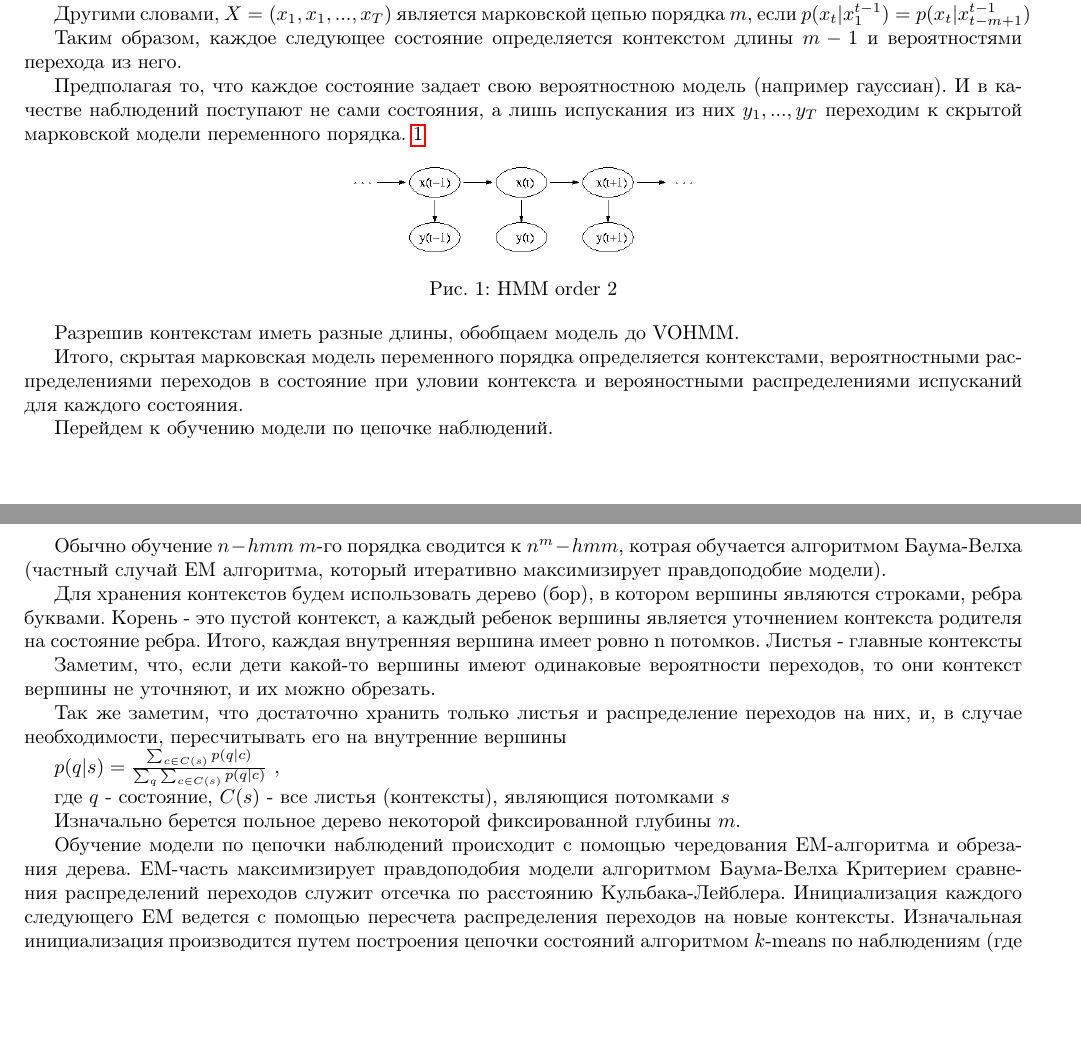
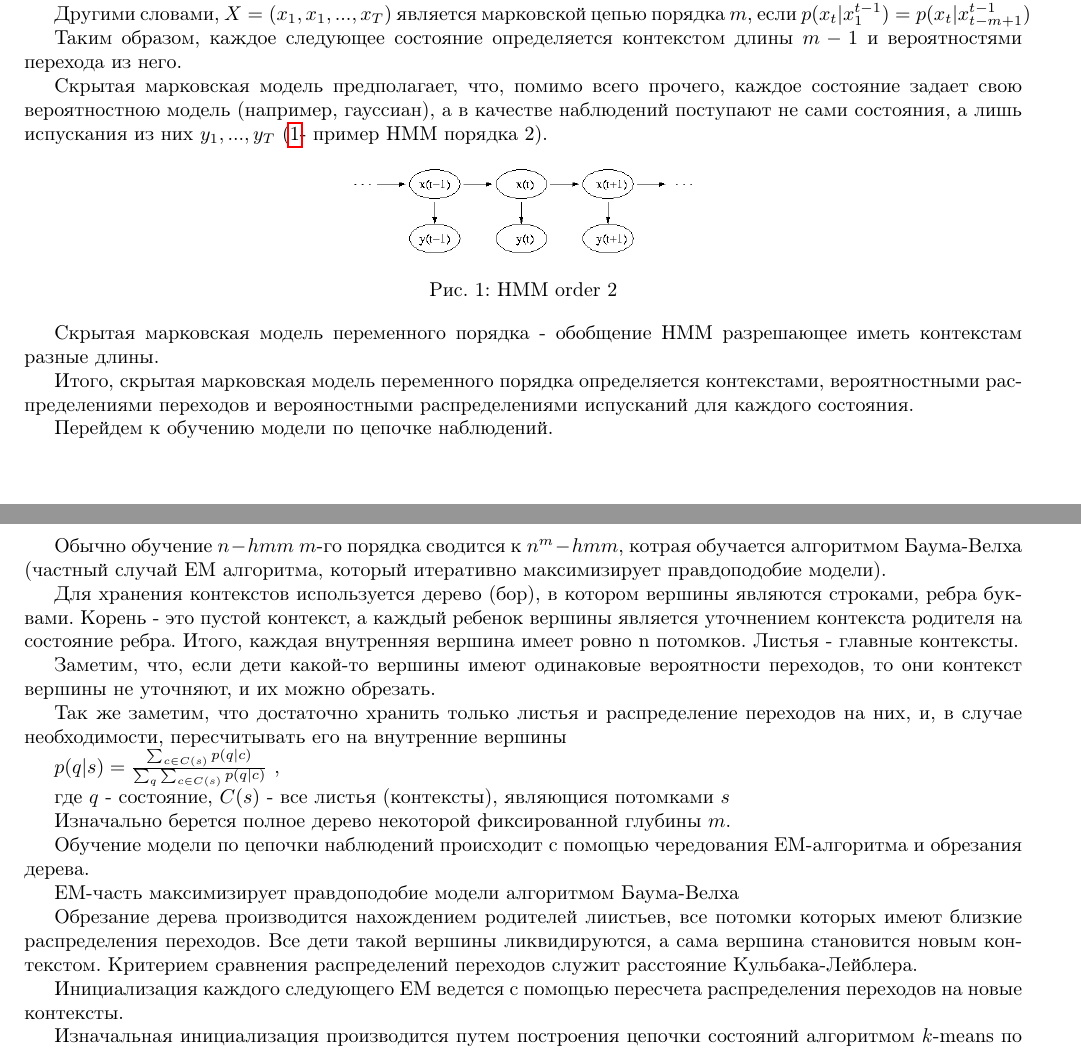
Before and after one commit to atanna/hmm, a LaTeX paper (Text/text.tex): two parts of pages 1 and 2 of 2, joined at a grey line, cut so that both start at the same text, the shorter picture padded with empty space. The pictures show the PDF file Text/text.pdf that the author committed with the source.

Commit message:
text/ some changes

```diff
--- a/Text/text.tex
+++ b/Text/text.tex
@@ -48,7 +48,7 @@ Chip-seq (chromatin immunoprecipitation - sequencing)\cite{Johnson2007} явля
 
 Таким образом, каждое следующее состояние определяется контекстом длины $ m-1 $ и вероятностями перехода из него.
 
-Предполагая то, что каждое состояние задает свою вероятностною модель (например гауссиан). И в качестве наблюдений поступают не сами состояния, а лишь испускания из них $y_{1},...,y_{T}$ переходим к скрытой марковской модели переменного порядка. \ref{ris:image}
+Скрытая марковская модель предполагает, что, помимо всего прочего, каждое состояние задает свою вероятностною модель (например, гауссиан), а в качестве наблюдений поступают не сами состояния, а лишь испускания из них $y_{1},...,y_{T}$ (\ref{ris:image}- пример HMM порядка 2).
 \begin{figure}[hbtp]
 \includegraphics[scale=0.4]{Hmm_temporal_bayesian_net.png}
 \centering
@@ -57,16 +57,16 @@ Chip-seq (chromatin immunoprecipitation - sequencing)\cite{Johnson2007} явля
 \end{figure}
 
 
-Разрешив контекстам иметь разные длины, обобщаем модель до VOHMM.
+Скрытая марковская модель переменного порядка - обобщение HMM разрешающее иметь контекстам разные длины.
 
-Итого, скрытая марковская модель переменного порядка определяется контекстами, вероятностными распределениями переходов в состояние при уловии контекста и верояностными распределениями испусканий для каждого состояния.
+Итого, скрытая марковская модель переменного порядка определяется контекстами, вероятностными распределениями переходов и верояностными распределениями испусканий для каждого состояния.
 
 Перейдем к обучению модели по цепочке наблюдений.
 
 Обычно обучение $ n-hmm$ $ m $-го порядка сводится к $ n^{m}-hmm второго порядка$, котрая обучается алгоритмом Баума-Велха (частный случай EM алгоритма, который итеративно максимизирует правдоподобие модели).
 
-Для хранения контекстов будем использовать дерево (бор), в котором вершины являются строками, ребра буквами. Корень - это пустой контекст, а каждый ребенок вершины является уточнением контекста родителя на состояние ребра.
-Итого, каждая внутренняя вершина имеет ровно n потомков. Листья - главные контексты
+Для хранения контекстов используется дерево (бор), в котором вершины являются строками, ребра буквами. Корень - это пустой контекст, а каждый ребенок вершины является уточнением контекста родителя на состояние ребра.
+Итого, каждая внутренняя вершина имеет ровно n потомков. Листья - главные контексты.
 
 Заметим, что, если дети какой-то вершины имеют одинаковые вероятности переходов, то они контекст вершины не уточняют, и их можно обрезать.
 
@@ -76,12 +76,16 @@ $ p(q|s) = \frac{\sum_{c \in C(s)} {p(q|c)}}{\sum_q\sum_{c \in C(s)} {p(q|c)}} $
 
 где $ q $ - состояние, $ C(s )$ - все листья (контексты), являющися потомками $ s $
 
-Изначально берется польное дерево некоторой фиксированной глубины $m$.
+Изначально берется полное дерево некоторой фиксированной глубины $m$.
 
 Обучение модели по цепочки наблюдений происходит с помощью чередования EM-алгоритма и обрезания дерева.
-EM-часть максимизирует правдоподобия модели алгоритмом Баума-Велха
-Критерием сравнения распределений переходов служит отсечка по расстоянию Кульбака-Лейблера.
+
+EM-часть максимизирует правдоподобие модели алгоритмом Баума-Велха
+
+Обрезание дерева производится нахождением родителей лиистьев, все потомки которых имеют близкие распределения переходов. Все дети такой вершины ликвидируются, а сама вершина становится новым контекстом. Критерием сравнения распределений переходов служит расстояние Кульбака-Лейблера.
+
 Инициализация каждого следующего EM ведется с помощью пересчета распределения переходов на новые контексты.
+
 Изначальная инициализация производится путем построения цепочки состояний алгоритмом $ k $-means по наблюдениям (где $k=n$) и частотной оценкой вероятности переходов на ней.
 
 \section{Оценка модели}
```
Also changed, not shown: Text/text.pdf.
